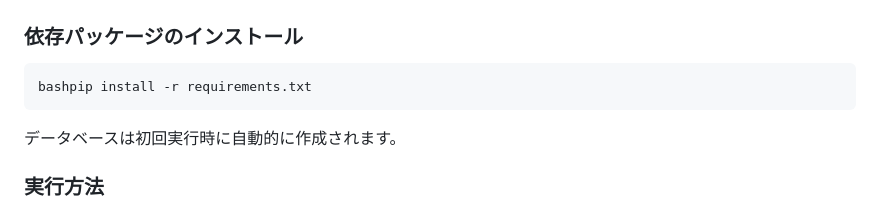
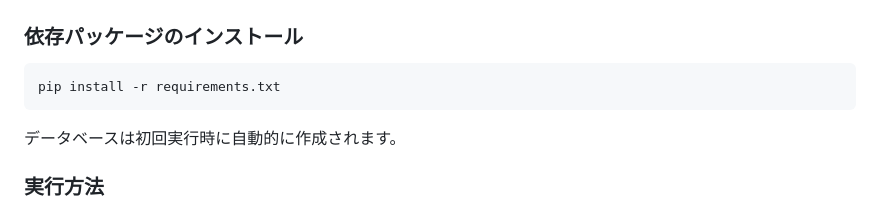
Before and after one commit to tanaka343/task_app, a Markdown page: flask-app/README.md, the part around the change. GitHub-like rendering.

Commit message:
記載ミスの修正

````diff
--- a/flask-app/README.md
+++ b/flask-app/README.md
@@ -48,7 +48,7 @@ flask_app/
 ### 依存パッケージのインストール
 
 ```bash
-bashpip install -r requirements.txt
+pip install -r requirements.txt
 ```
 
 データベースは初回実行時に自動的に作成されます。
````
